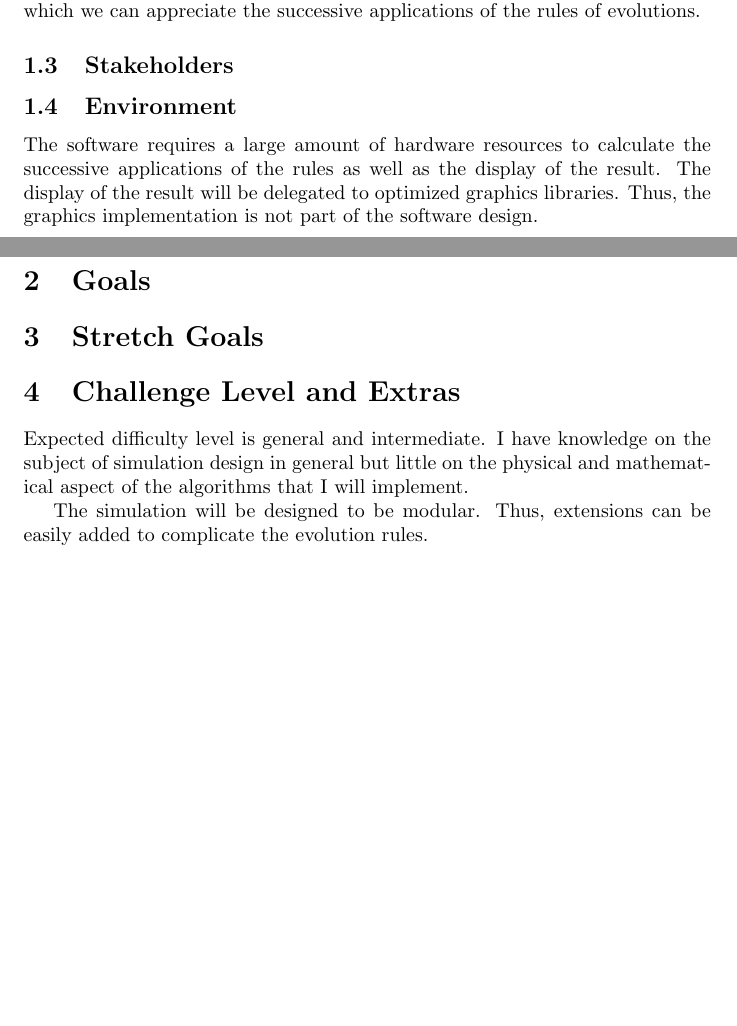
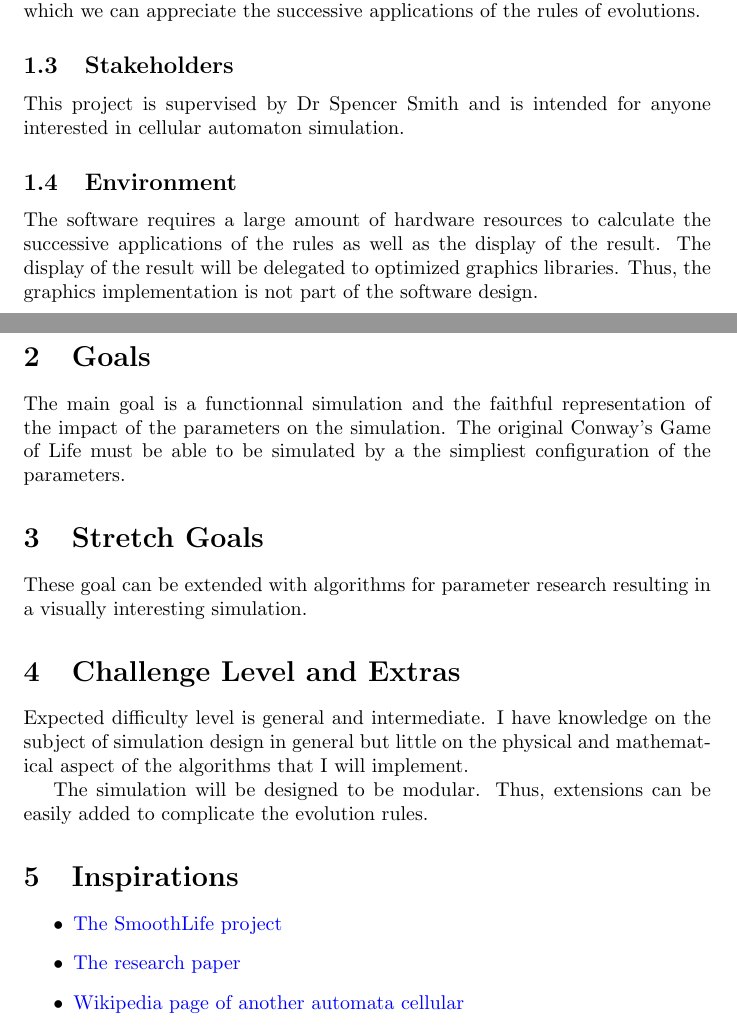
Before and after one commit to BaptistePignier/CAS741-GameOfLife, a LaTeX document (docs/ProblemStatementAndGoals/ProblemStatement.tex): two parts of pages 1 and 2 of 2, joined at a grey line, cut so that both start at the same text, the shorter picture padded with empty space. Compiled offline with pdfLaTeX.

Commit message:
Problem Statement

```diff
--- a/docs/ProblemStatementAndGoals/ProblemStatement.tex
+++ b/docs/ProblemStatementAndGoals/ProblemStatement.tex
@@ -33,6 +33,8 @@ The output is a succession of environmental state in which we can appreciate the
 
 \subsection{Stakeholders}
 
+This project is supervised by Dr Spencer Smith and is intended for anyone interested in cellular automaton simulation.
+
 \subsection{Environment}
 
 The software requires a large amount of hardware resources to calculate the successive applications of the rules as well as the display of the result.
@@ -40,7 +42,12 @@ The display of the result will be delegated to optimized graphics libraries. Thu
 
 \section{Goals}
 
+The main goal is a functionnal simulation and the faithful representation of the impact of the parameters on the simulation.
+The original Conway's Game of Life must be able to be simulated by a the simpliest configuration of the parameters.
+
 \section{Stretch Goals}
+
+These goal can be extended with algorithms for parameter research resulting in a visually interesting simulation.
 
 \section{Challenge Level and Extras}
 
@@ -48,4 +55,13 @@ Expected difficulty level is general and intermediate. I have knowledge on the s
 
 The simulation will be designed to be modular. Thus, extensions can be easily added to complicate the evolution rules.
 
+
+\section{Inspirations}
+
+\begin{itemize}
+    \item \href{https://sourceforge.net/projects/smoothlife/}{The SmoothLife project}
+    \item \href{http://arxiv.org/abs/1111.1567}{The research paper}
+    \item \href{https://fr.wikipedia.org/wiki/Lenia}{Wikipedia page of another automata cellular}
+\end{itemize}
+
 \end{document}
```
Also changed, not shown: docs/ProblemStatementAndGoals/ProblemStatement.pdf (added), docs/ProblemStatementAndGoals/README.md.
